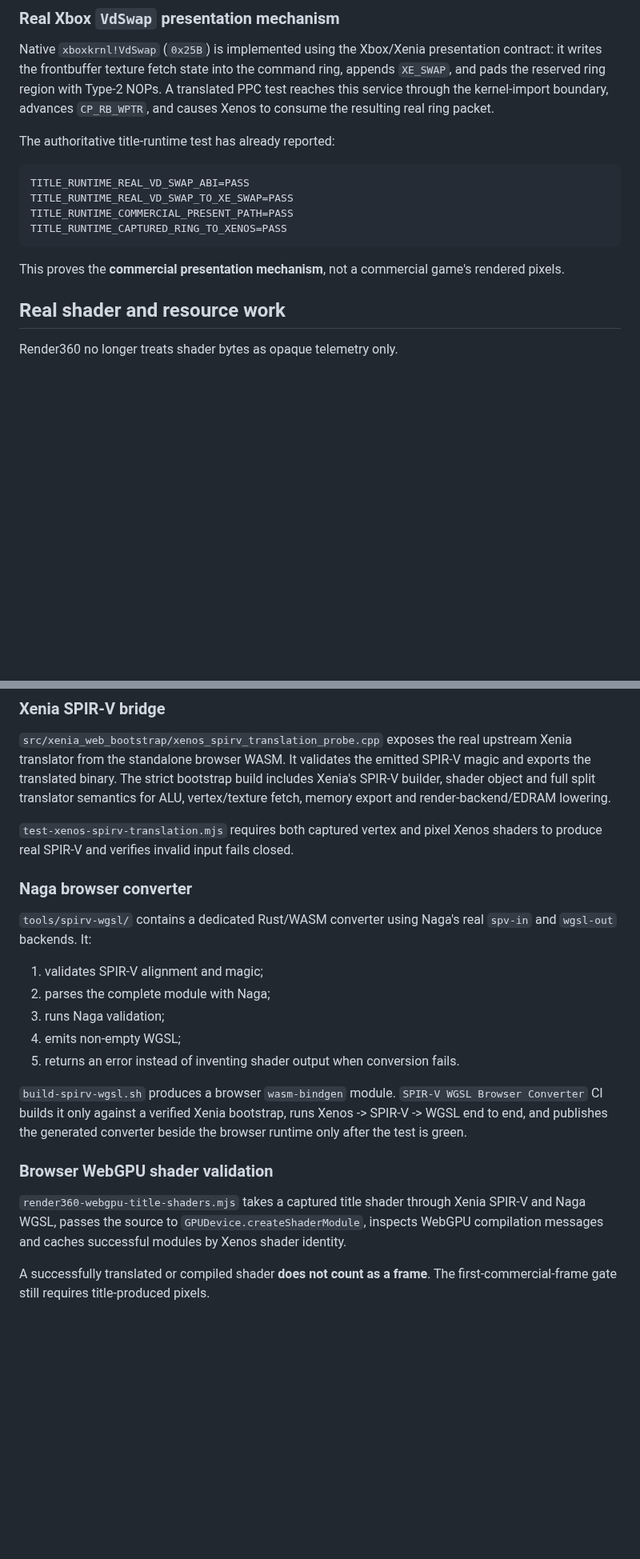
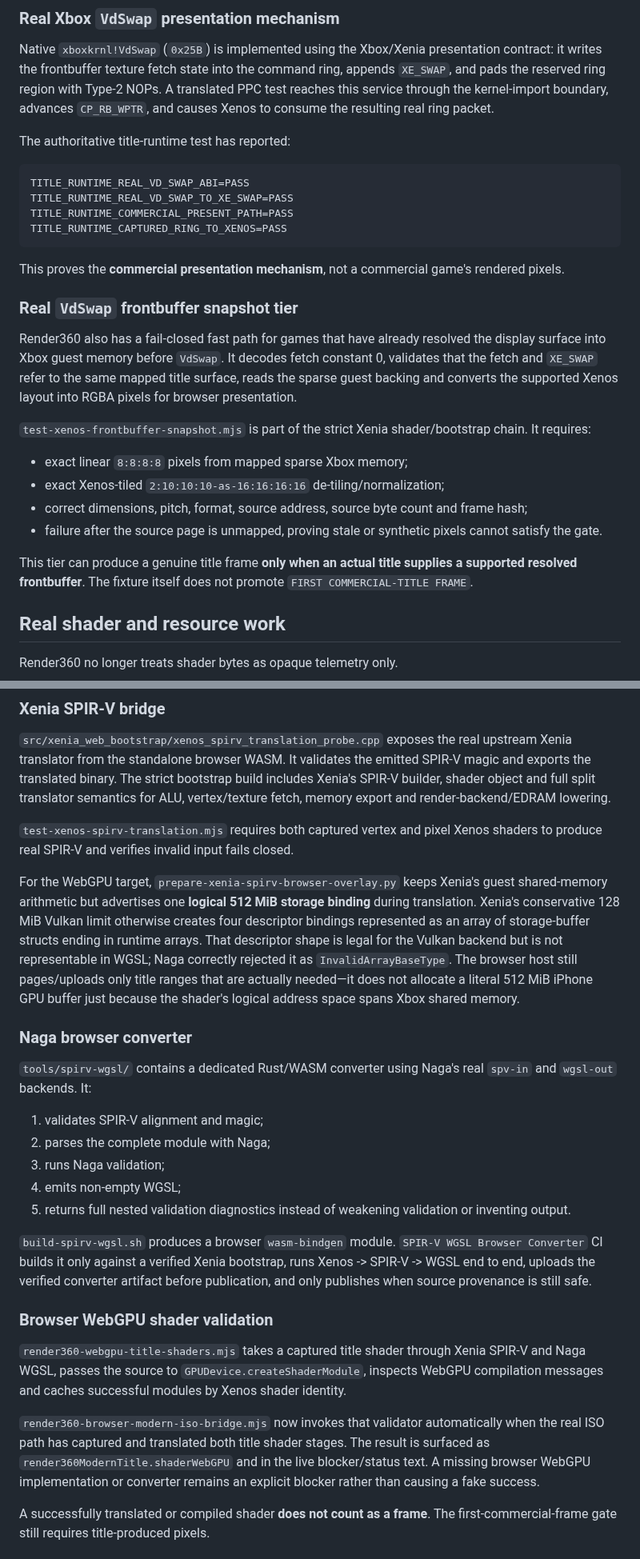
Before and after one commit to matthewcodergamer/Render360, a Markdown page: README.md, 2 parts joined by grey strips. Shown at 80% size. Drawn GitHub-style; blank space fills up the shorter version.

````diff
--- a/README.md
+++ b/README.md
@@ -76,7 +90,7 @@ Only title-produced words inside the producer-visible ring range are consumed. U
 
 Native `xboxkrnl!VdSwap` (`0x25B`) is implemented using the Xbox/Xenia presentation contract: it writes the frontbuffer texture fetch state into the command ring, appends `XE_SWAP`, and pads the reserved ring region with Type-2 NOPs. A translated PPC test reaches this service through the kernel-import boundary, advances `CP_RB_WPTR`, and causes Xenos to consume the resulting real ring packet.
 
-The authoritative title-runtime test has already reported:
+The authoritative title-runtime test has reported:
 
 ```text
 TITLE_RUNTIME_REAL_VD_SWAP_ABI=PASS
@@ -86,6 +100,19 @@ TITLE_RUNTIME_CAPTURED_RING_TO_XENOS=PASS
 ```
 
 This proves the **commercial presentation mechanism**, not a commercial game's rendered pixels.
+
+### Real `VdSwap` frontbuffer snapshot tier
+
+Render360 also has a fail-closed fast path for games that have already resolved the display surface into Xbox guest memory before `VdSwap`. It decodes fetch constant 0, validates that the fetch and `XE_SWAP` refer to the same mapped title surface, reads the sparse guest backing and converts the supported Xenos layout into RGBA pixels for browser presentation.
+
+`test-xenos-frontbuffer-snapshot.mjs` is part of the strict Xenia shader/bootstrap chain. It requires:
+
+- exact linear `8:8:8:8` pixels from mapped sparse Xbox memory;
+- exact Xenos-tiled `2:10:10:10-as-16:16:16:16` de-tiling/normalization;
+- correct dimensions, pitch, format, source address, source byte count and frame hash;
+- failure after the source page is unmapped, proving stale or synthetic pixels cannot satisfy the gate.
+
+This tier can produce a genuine title frame **only when an actual title supplies a supported resolved frontbuffer**. The fixture itself does not promote `FIRST COMMERCIAL-TITLE FRAME`.
 
 ## Real shader and resource work
 
@@ -126,6 +154,8 @@ captured Xenos vertex / pixel microcode
 
 `test-xenos-spirv-translation.mjs` requires both captured vertex and pixel Xenos shaders to produce real SPIR-V and verifies invalid input fails closed.
 
+For the WebGPU target, `prepare-xenia-spirv-browser-overlay.py` keeps Xenia's guest shared-memory arithmetic but advertises one **logical 512 MiB storage binding** during translation. Xenia's conservative 128 MiB Vulkan limit otherwise creates four descriptor bindings represented as an array of storage-buffer structs ending in runtime arrays. That descriptor shape is legal for the Vulkan backend but is not representable in WGSL; Naga correctly rejected it as `InvalidArrayBaseType`. The browser host still pages/uploads only title ranges that are actually needed—it does not allocate a literal 512 MiB iPhone GPU buffer just because the shader's logical address space spans Xbox shared memory.
+
 ### Naga browser converter
 
 `tools/spirv-wgsl/` contains a dedicated Rust/WASM converter using Naga's real `spv-in` and `wgsl-out` backends. It:
@@ -134,13 +164,15 @@ captured Xenos vertex / pixel microcode
 2. parses the complete module with Naga;
 3. runs Naga validation;
 4. emits non-empty WGSL;
-5. returns an error instead of inventing shader output when conversion fails.
+5. returns full nested validation diagnostics instead of weakening validation or inventing output.
 
-`build-spirv-wgsl.sh` produces a browser `wasm-bindgen` module. `SPIR-V WGSL Browser Converter` CI builds it only against a verified Xenia bootstrap, runs Xenos -> SPIR-V -> WGSL end to end, and publishes the generated converter beside the browser runtime only after the test is green.
+`build-spirv-wgsl.sh` produces a browser `wasm-bindgen` module. `SPIR-V WGSL Browser Converter` CI builds it only against a verified Xenia bootstrap, runs Xenos -> SPIR-V -> WGSL end to end, uploads the verified converter artifact before publication, and only publishes when source provenance is still safe.
 
 ### Browser WebGPU shader validation
 
 `render360-webgpu-title-shaders.mjs` takes a captured title shader through Xenia SPIR-V and Naga WGSL, passes the source to `GPUDevice.createShaderModule`, inspects WebGPU compilation messages and caches successful modules by Xenos shader identity.
+
+`render360-browser-modern-iso-bridge.mjs` now invokes that validator automatically when the real ISO path has captured and translated both title shader stages. The result is surfaced as `render360ModernTitle.shaderWebGPU` and in the live blocker/status text. A missing browser WebGPU implementation or converter remains an explicit blocker rather than causing a fake success.
 
 A successfully translated or compiled shader **does not count as a frame**. The first-commercial-frame gate still requires title-produced pixels.
 
````
Also changed, not shown: other parts of README.md (+41 -19 lines).
